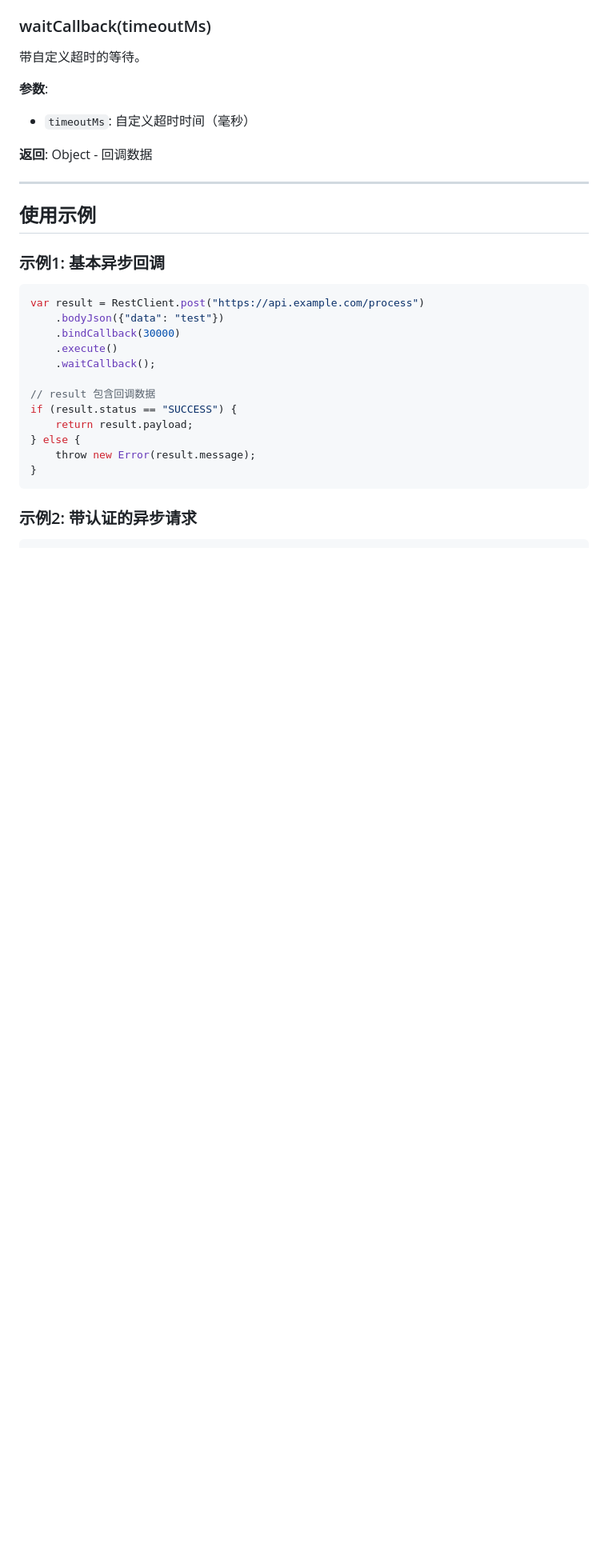
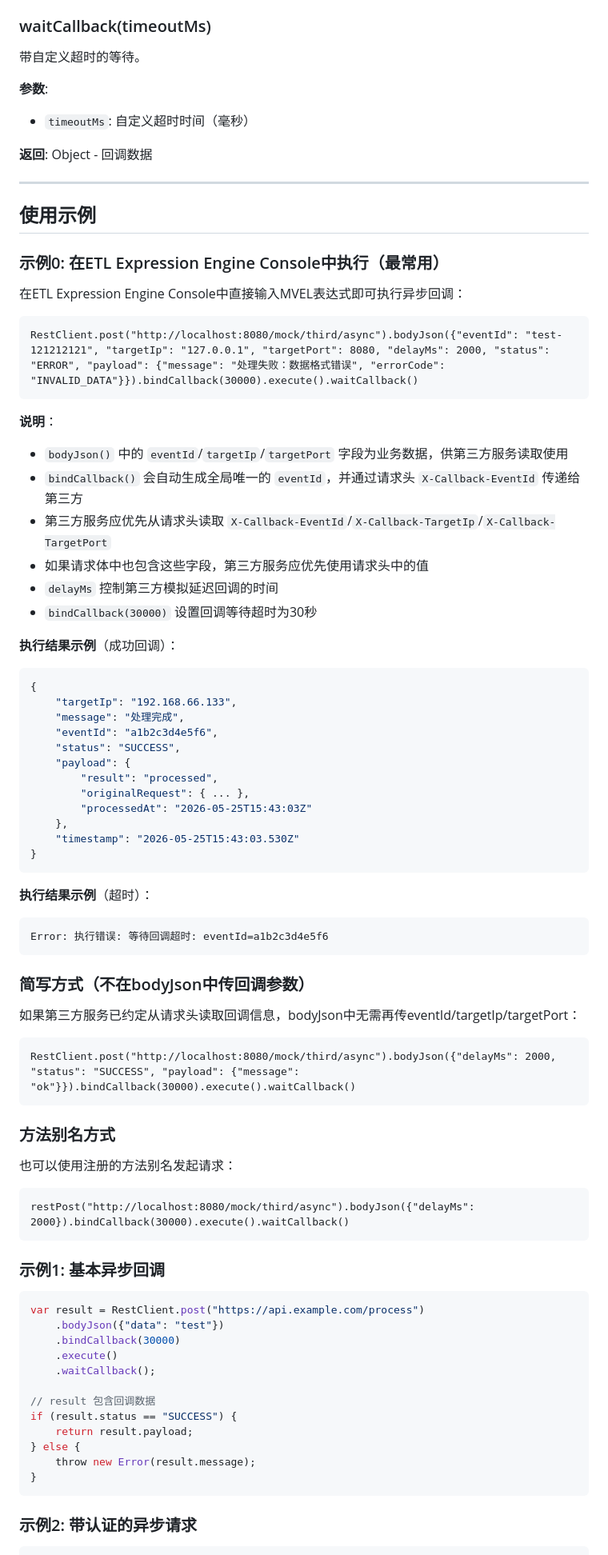
Before and after one commit to duwxsdc/etl-expression-engine, a Markdown page: etl-expression-engine/docs/waitcallback-guide.md, the part around the change. Shown at 80% size. Drawn GitHub-style; blank space fills up the shorter version.

Commit message:
docs: 补充ETL Console中RestClient.post().bindCallback().execute().waitCallback()使用文档
- waitcallback-guide.md: 新增示例0(ETL Console直接执行)、简写方式、方法别名方式
- mvel-restclient-guide.md: 补充Console直接执行说明和请求头优先级说明
- 明确bindCallback()自动生成eventId并通过请求头传递的机制
- 说明第三方服务应优先从请求头读取回调信息的规范

````diff
--- a/etl-expression-engine/docs/waitcallback-guide.md
+++ b/etl-expression-engine/docs/waitcallback-guide.md
@@ -103,6 +103,59 @@ var result = RestClient.post("https://third-party.com/api")
 ---
 
 ## 使用示例
+
+### 示例0: 在ETL Expression Engine Console中执行（最常用）
+
+在ETL Expression Engine Console中直接输入MVEL表达式即可执行异步回调：
+
+```
+RestClient.post("http://localhost:8080/mock/third/async").bodyJson({"eventId": "test-121212121", "targetIp": "127.0.0.1", "targetPort": 8080, "delayMs": 2000, "status": "ERROR", "payload": {"message": "处理失败：数据格式错误", "errorCode": "INVALID_DATA"}}).bindCallback(30000).execute().waitCallback()
+```
+
+**说明**：
+- `bodyJson()` 中的 `eventId`/`targetIp`/`targetPort` 字段为业务数据，供第三方服务读取使用
+- `bindCallback()` 会自动生成全局唯一的 `eventId`，并通过请求头 `X-Callback-EventId` 传递给第三方
+- 第三方服务应优先从请求头读取 `X-Callback-EventId`/`X-Callback-TargetIp`/`X-Callback-TargetPort`
+- 如果请求体中也包含这些字段，第三方服务应优先使用请求头中的值
+- `delayMs` 控制第三方模拟延迟回调的时间
+- `bindCallback(30000)` 设置回调等待超时为30秒
+
+**执行结果示例**（成功回调）：
+```json
+{
+    "targetIp": "192.168.66.133",
+    "message": "处理完成",
+    "eventId": "a1b2c3d4e5f6",
+    "status": "SUCCESS",
+    "payload": {
+        "result": "processed",
+        "originalRequest": { ... },
+        "processedAt": "2026-05-25T15:43:03Z"
+    },
+    "timestamp": "2026-05-25T15:43:03.530Z"
+}
+```
+
+**执行结果示例**（超时）：
+```
+Error: 执行错误: 等待回调超时: eventId=a1b2c3d4e5f6
+```
+
+### 简写方式（不在bodyJson中传回调参数）
+
+如果第三方服务已约定从请求头读取回调信息，bodyJson中无需再传eventId/targetIp/targetPort：
+
+```
+RestClient.post("http://localhost:8080/mock/third/async").bodyJson({"delayMs": 2000, "status": "SUCCESS", "payload": {"message": "ok"}}).bindCallback(30000).execute().waitCallback()
+```
+
+### 方法别名方式
+
+也可以使用注册的方法别名发起请求：
+
+```
+restPost("http://localhost:8080/mock/third/async").bodyJson({"delayMs": 2000}).bindCallback(30000).execute().waitCallback()
+```
 
 ### 示例1: 基本异步回调
 
````
Also changed, not shown: etl-expression-engine/docs/mvel-restclient-guide.md (+16 -0 lines).
